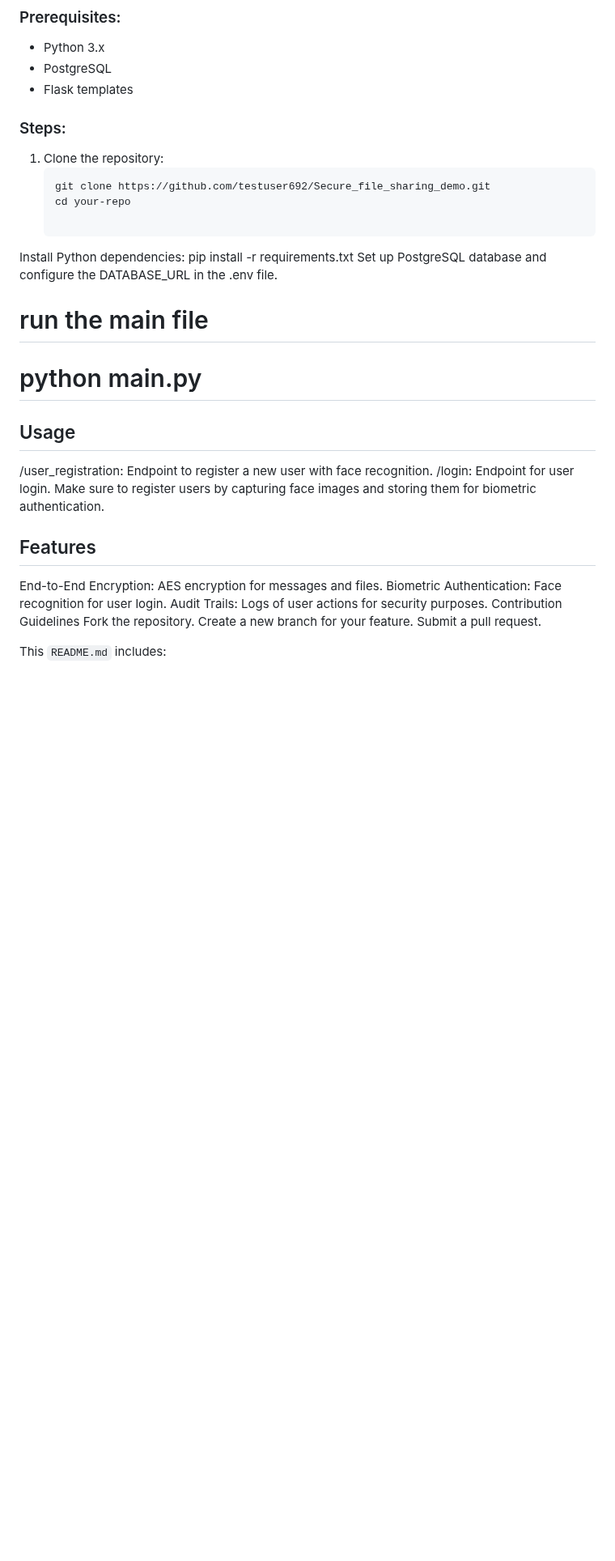
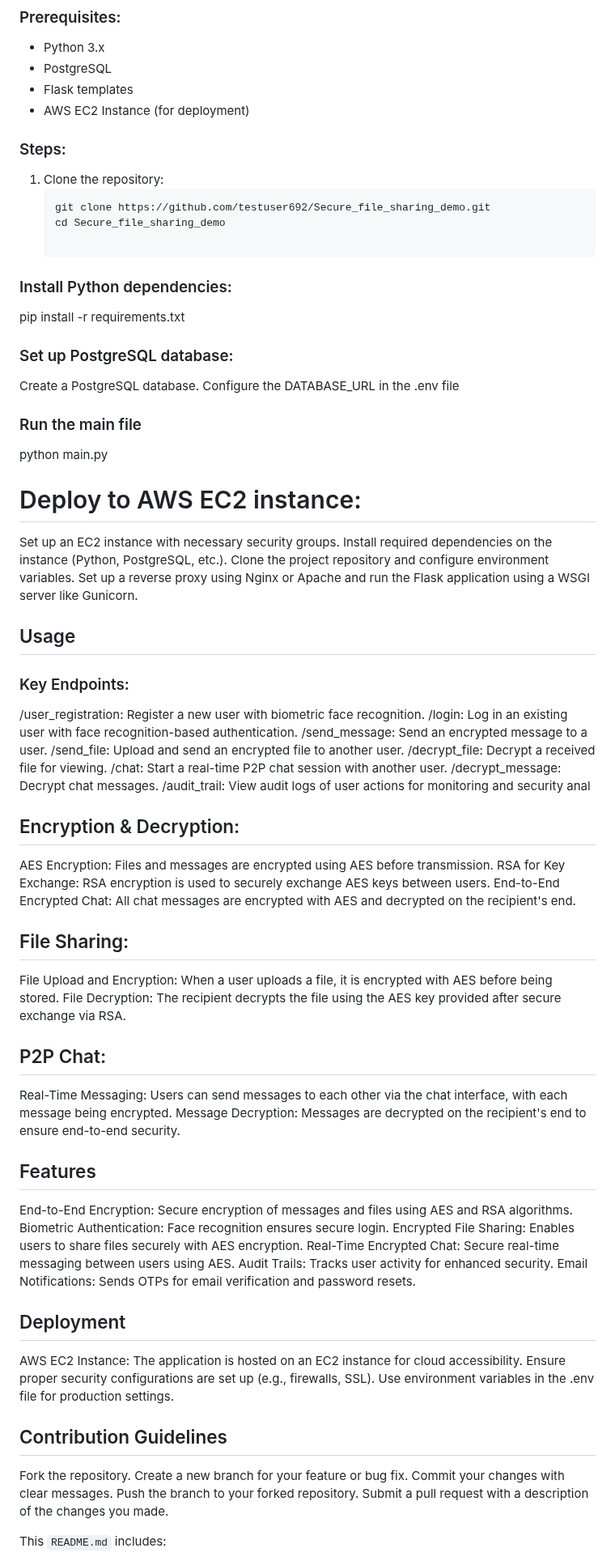
Before and after one commit to testuser692/Secure_file_sharing_demo, a Markdown page: README.md, the part around one of its changes. Shown at 81% size. Drawn GitHub-style; blank space fills up the shorter version.

````diff
--- a/README.md
+++ b/README.md
@@ -65,35 +76,72 @@ EMAIL_PASSWORD=your_email_password
 - Python 3.x
 - PostgreSQL
 - Flask templates
+- AWS EC2 Instance (for deployment)
 
 ### Steps:
 1. Clone the repository:
    ```bash
    git clone https://github.com/testuser692/Secure_file_sharing_demo.git
-   cd your-repo
+   cd Secure_file_sharing_demo
 
-Install Python dependencies:
+### Install Python dependencies:
 pip install -r requirements.txt
-Set up PostgreSQL database and configure the DATABASE_URL in the .env file.
 
-# run the main file
-# python main.py
+### Set up PostgreSQL database:
+Create a PostgreSQL database.
+Configure the DATABASE_URL in the .env file
 
+### Run the main file
+ python main.py
+
+# Deploy to AWS EC2 instance:
+Set up an EC2 instance with necessary security groups.
+Install required dependencies on the instance (Python, PostgreSQL, etc.).
+Clone the project repository and configure environment variables.
+Set up a reverse proxy using Nginx or Apache and run the Flask application using a WSGI server like Gunicorn.
 
 ## Usage
-/user_registration: Endpoint to register a new user with face recognition.
-/login: Endpoint for user login.
-Make sure to register users by capturing face images and storing them for biometric authentication.
+### Key Endpoints:
+/user_registration: Register a new user with biometric face recognition.
+/login: Log in an existing user with face recognition-based authentication.
+/send_message: Send an encrypted message to a user.
+/send_file: Upload and send an encrypted file to another user.
+/decrypt_file: Decrypt a received file for viewing.
+/chat: Start a real-time P2P chat session with another user.
+/decrypt_message: Decrypt chat messages.
+/audit_trail: View audit logs of user actions for monitoring and security anal
+
+## Encryption & Decryption:
+AES Encryption: Files and messages are encrypted using AES before transmission.
+RSA for Key Exchange: RSA encryption is used to securely exchange AES keys between users.
+End-to-End Encrypted Chat: All chat messages are encrypted with AES and decrypted on the recipient's end.
+
+## File Sharing:
+File Upload and Encryption: When a user uploads a file, it is encrypted with AES before being stored.
+File Decryption: The recipient decrypts the file using the AES key provided after secure exchange via RSA.
+## P2P Chat:
+Real-Time Messaging: Users can send messages to each other via the chat interface, with each message being encrypted.
+Message Decryption: Messages are decrypted on the recipient's end to ensure end-to-end security.
 
 ## Features
-End-to-End Encryption: AES encryption for messages and files.
-Biometric Authentication: Face recognition for user login.
-Audit Trails: Logs of user actions for security purposes.
-Contribution Guidelines
+End-to-End Encryption: Secure encryption of messages and files using AES and RSA algorithms.
+Biometric Authentication: Face recognition ensures secure login.
+Encrypted File Sharing: Enables users to share files securely with AES encryption.
+Real-Time Encrypted Chat: Secure real-time messaging between users using AES.
+Audit Trails: Tracks user activity for enhanced security.
+Email Notifications: Sends OTPs for email verification and password resets.
+
+## Deployment
+AWS EC2 Instance: The application is hosted on an EC2 instance for cloud accessibility.
+Ensure proper security configurations are set up (e.g., firewalls, SSL).
+Use environment variables in the .env file for production settings.
+
+## Contribution Guidelines
 Fork the repository.
-Create a new branch for your feature.
-Submit a pull request.
-
+Create a new branch for your feature or bug fix.
+Commit your changes with clear messages.
+Push the branch to your forked repository.
+Submit a pull request with a description of the changes you made.
 
 This `README.md` includes:
 - A clear **project structure**.
````
Also changed, not shown: other parts of README.md (+23 -12 lines).
